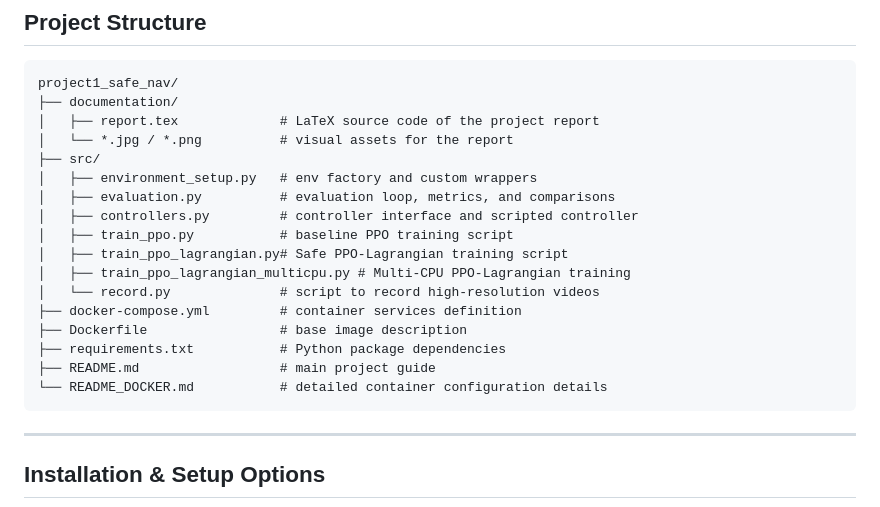
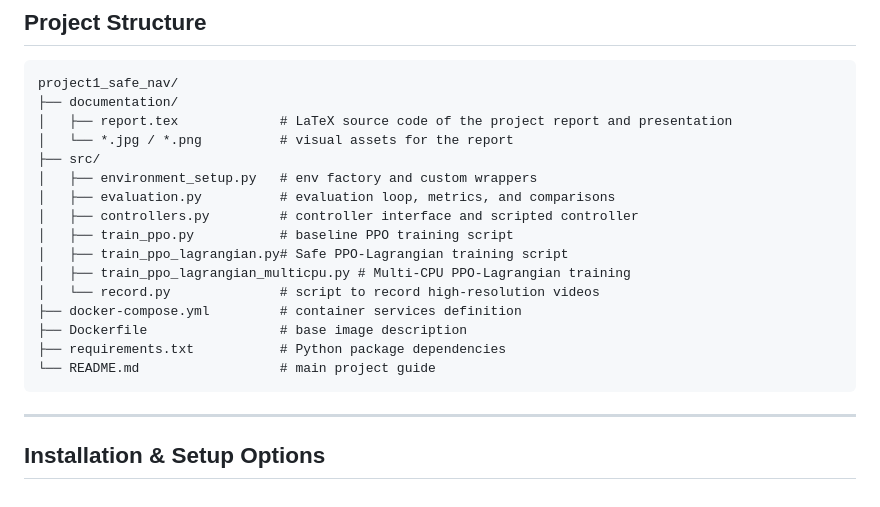
Before and after one commit to jimfil/IntelligentProject, a Markdown page: README.md, the part around the change. GitHub-like rendering.

````diff
--- a/README.md
+++ b/README.md
@@ -11,7 +11,7 @@
 ```
 project1_safe_nav/
 ├── documentation/
-│   ├── report.tex             # LaTeX source code of the project report
+│   ├── report.tex             # LaTeX source code of the project report and presentation
 │   └── *.jpg / *.png          # visual assets for the report
 ├── src/
 │   ├── environment_setup.py   # env factory and custom wrappers
@@ -24,8 +24,7 @@ project1_safe_nav/
 ├── docker-compose.yml         # container services definition
 ├── Dockerfile                 # base image description
 ├── requirements.txt           # Python package dependencies
-├── README.md                  # main project guide
-└── README_DOCKER.md           # detailed container configuration details
+└── README.md                  # main project guide
 ```
 
 ---
````
